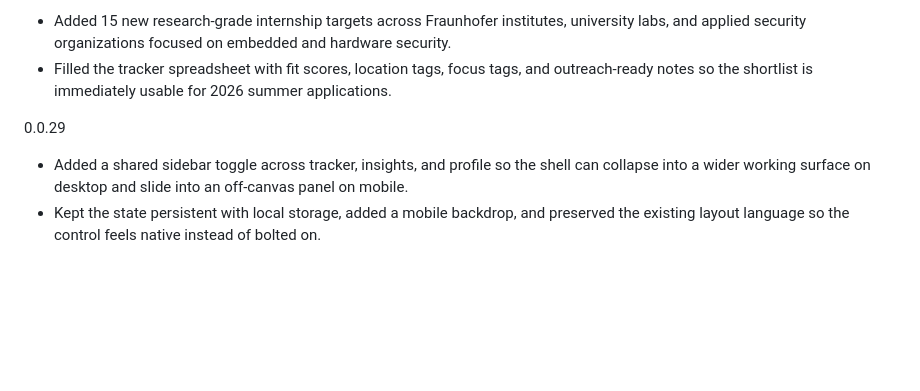
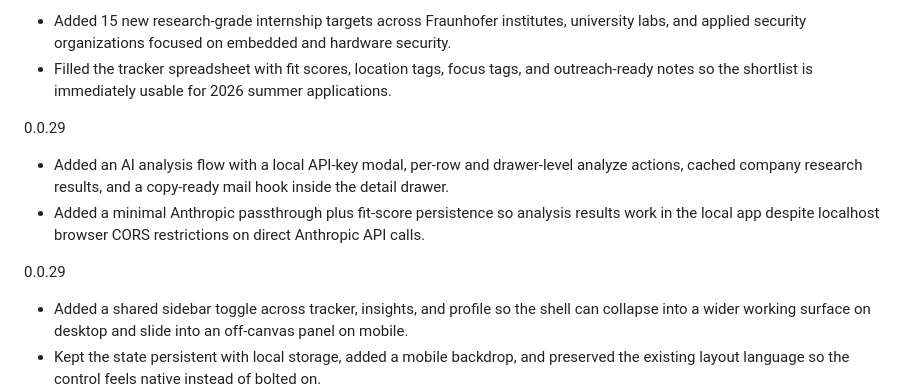
Before and after one commit to emreeilhan/intwus, a Markdown page: CHANGELOGS.md, the part around the change. Drawn GitHub-style; blank space fills up the shorter version.

Commit message:
Add AI analysis flow and local API passthrough

```diff
--- a/CHANGELOGS.md
+++ b/CHANGELOGS.md
@@ -113,6 +113,10 @@
 - Filled the tracker spreadsheet with fit scores, location tags, focus tags, and outreach-ready notes so the shortlist is immediately usable for 2026 summer applications.
 
 0.0.29
+- Added an AI analysis flow with a local API-key modal, per-row and drawer-level analyze actions, cached company research results, and a copy-ready mail hook inside the detail drawer.
+- Added a minimal Anthropic passthrough plus fit-score persistence so analysis results work in the local app despite localhost browser CORS restrictions on direct Anthropic API calls.
+
+0.0.29
 - Added a shared sidebar toggle across tracker, insights, and profile so the shell can collapse into a wider working surface on desktop and slide into an off-canvas panel on mobile.
 - Kept the state persistent with local storage, added a mobile backdrop, and preserved the existing layout language so the control feels native instead of bolted on.
 
```
